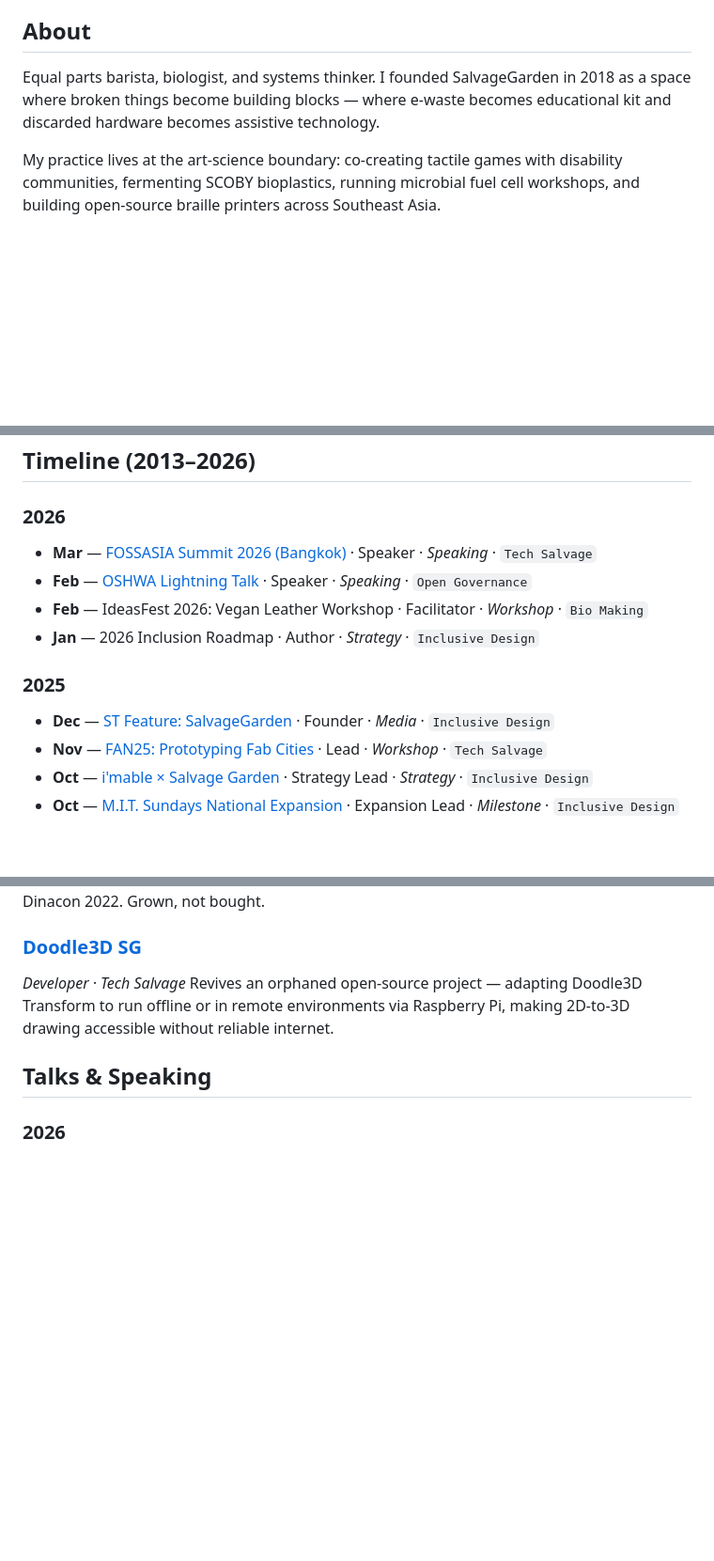
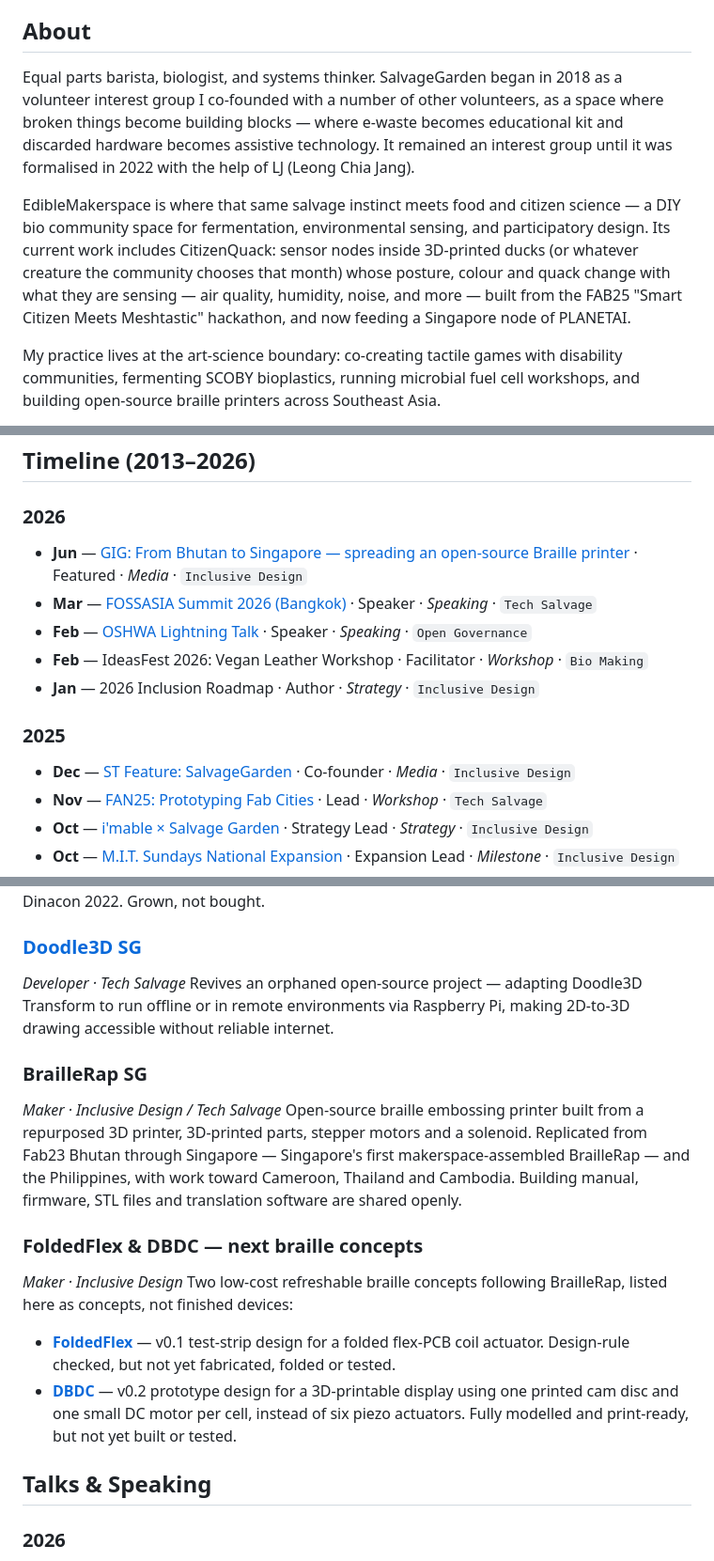
Before and after one commit to saadcaffeine/about, a Markdown page: ABOUT.md, 3 parts joined by grey strips. Shown at 94% size. Rendered like a GitHub page; blank space fills up the shorter version.

Commit message:
Update about: SalvageGarden co-founder + 2022 formalisation, EdibleMakerspace, BrailleRap

```diff
--- a/ABOUT.md
+++ b/ABOUT.md
@@ -8,7 +8,9 @@ I'm Saad Chinoy — a maker, systems designer, open-hardware advocate, and bioma
 
 ## About
 
-Equal parts barista, biologist, and systems thinker. I founded SalvageGarden in 2018 as a space where broken things become building blocks — where e-waste becomes educational kit and discarded hardware becomes assistive technology.
+Equal parts barista, biologist, and systems thinker. SalvageGarden began in 2018 as a volunteer interest group I co-founded with a number of other volunteers, as a space where broken things become building blocks — where e-waste becomes educational kit and discarded hardware becomes assistive technology. It remained an interest group until it was formalised in 2022 with the help of LJ (Leong Chia Jang).
+
+EdibleMakerspace is where that same salvage instinct meets food and citizen science — a DIY bio community space for fermentation, environmental sensing, and participatory design. Its current work includes CitizenQuack: sensor nodes inside 3D-printed ducks (or whatever creature the community chooses that month) whose posture, colour and quack change with what they are sensing — air quality, humidity, noise, and more — built from the FAB25 "Smart Citizen Meets Meshtastic" hackathon, and now feeding a Singapore node of PLANETAI.
 
 My practice lives at the art-science boundary: co-creating tactile games with disability communities, fermenting SCOBY bioplastics, running microbial fuel cell workshops, and building open-source braille printers across Southeast Asia.
 
@@ -26,6 +28,7 @@ I believe open source is infrastructure for democracy. The recipe should always
 
 ### 2026
 
+- **Jun** — [GIG: From Bhutan to Singapore — spreading an open-source Braille printer](https://globalinnovationgathering.org/2026/06/15/from-bhutan-to-singapore-spreading-an-open-source-braille-printer-across-southeast-asia-and-to-the-world/) · Featured · _Media_ · `Inclusive Design`
 - **Mar** — [FOSSASIA Summit 2026 (Bangkok)](https://summit.fossasia.org/) · Speaker · _Speaking_ · `Tech Salvage`
 - **Feb** — [OSHWA Lightning Talk](https://www.oshwa.org/) · Speaker · _Speaking_ · `Open Governance`
 - **Feb** — IdeasFest 2026: Vegan Leather Workshop · Facilitator · _Workshop_ · `Bio Making`
@@ -33,7 +36,7 @@ I believe open source is infrastructure for democracy. The recipe should always
 
 ### 2025
 
-- **Dec** — [ST Feature: SalvageGarden](https://www.straitstimes.com/) · Founder · _Media_ · `Inclusive Design`
+- **Dec** — [ST Feature: SalvageGarden](https://www.straitstimes.com/) · Co-founder · _Media_ · `Inclusive Design`
 - **Nov** — [FAN25: Prototyping Fab Cities](https://fab.city/) · Lead · _Workshop_ · `Tech Salvage`
 - **Oct** — [i'mable × Salvage Garden](https://www.imable.sg/) · Strategy Lead · _Strategy_ · `Inclusive Design`
 - **Oct** — [M.I.T. Sundays National Expansion](https://www.nlb.gov.sg/) · Expansion Lead · _Milestone_ · `Inclusive Design`
@@ -195,6 +198,17 @@ Mushroom cultivation monitor built with Cris Silva, Pramo, and Brian at Dinacon
 *Developer · Tech Salvage*
 Revives an orphaned open-source project — adapting Doodle3D Transform to run offline or in remote environments via Raspberry Pi, making 2D-to-3D drawing accessible without reliable internet.
 
+### BrailleRap SG
+*Maker · Inclusive Design / Tech Salvage*
+Open-source braille embossing printer built from a repurposed 3D printer, 3D-printed parts, stepper motors and a solenoid. Replicated from Fab23 Bhutan through Singapore — Singapore's first makerspace-assembled BrailleRap — and the Philippines, with work toward Cameroon, Thailand and Cambodia. Building manual, firmware, STL files and translation software are shared openly.
+
+### FoldedFlex & DBDC — next braille concepts
+*Maker · Inclusive Design*
+Two low-cost refreshable braille concepts following BrailleRap, listed here as concepts, not finished devices:
+
+- **[FoldedFlex](https://github.com/saadcaffeine/foldedflex)** — v0.1 test-strip design for a folded flex-PCB coil actuator. Design-rule checked, but not yet fabricated, folded or tested.
+- **[DBDC](https://github.com/saadcaffeine/dbdc)** — v0.2 prototype design for a 3D-printable display using one printed cam disc and one small DC motor per cell, instead of six piezo actuators. Fully modelled and print-ready, but not yet built or tested.
+
 ## Talks & Speaking
 
 ### 2026
```
Also changed, not shown: other parts of ABOUT.md (+3 -2 lines).
